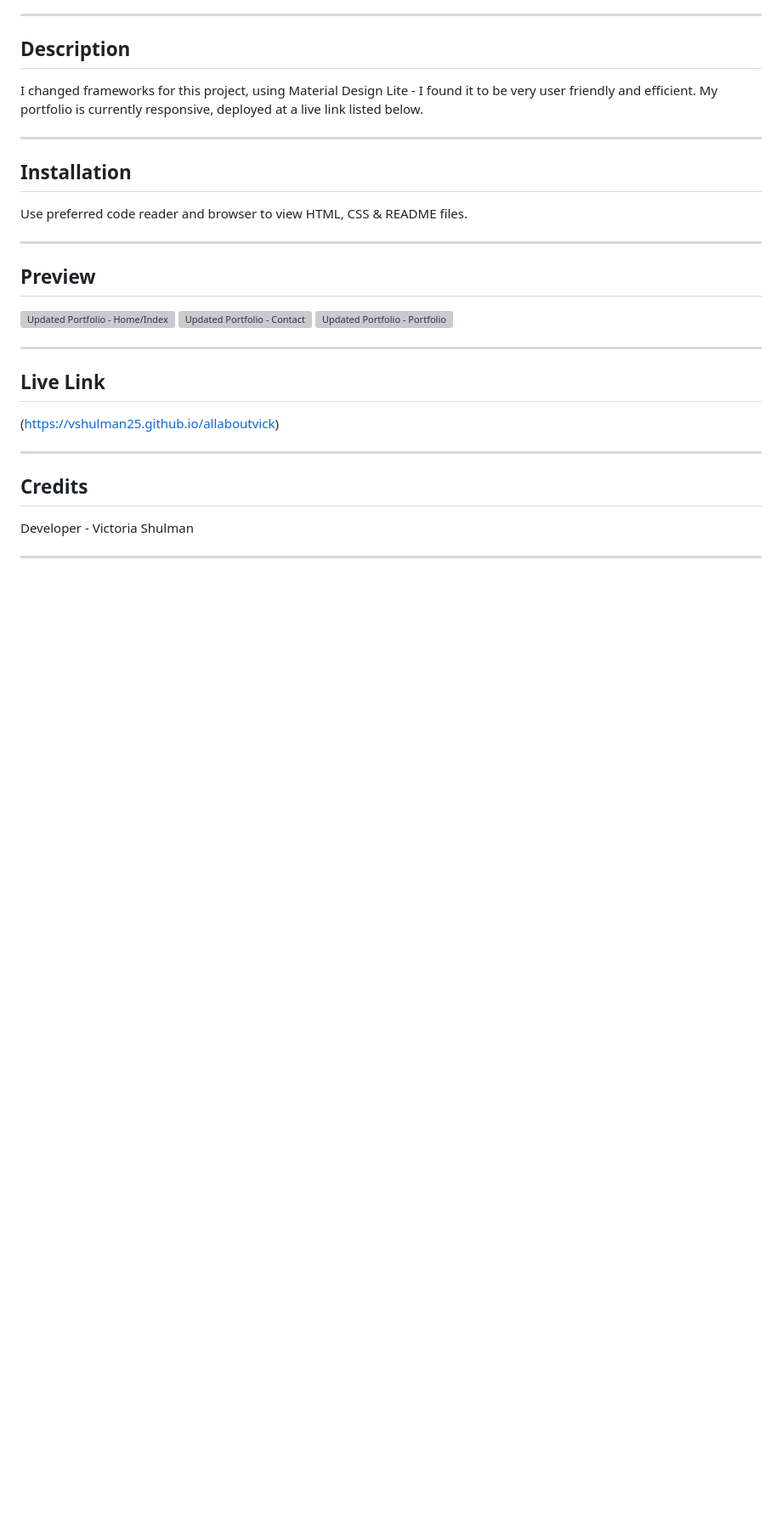
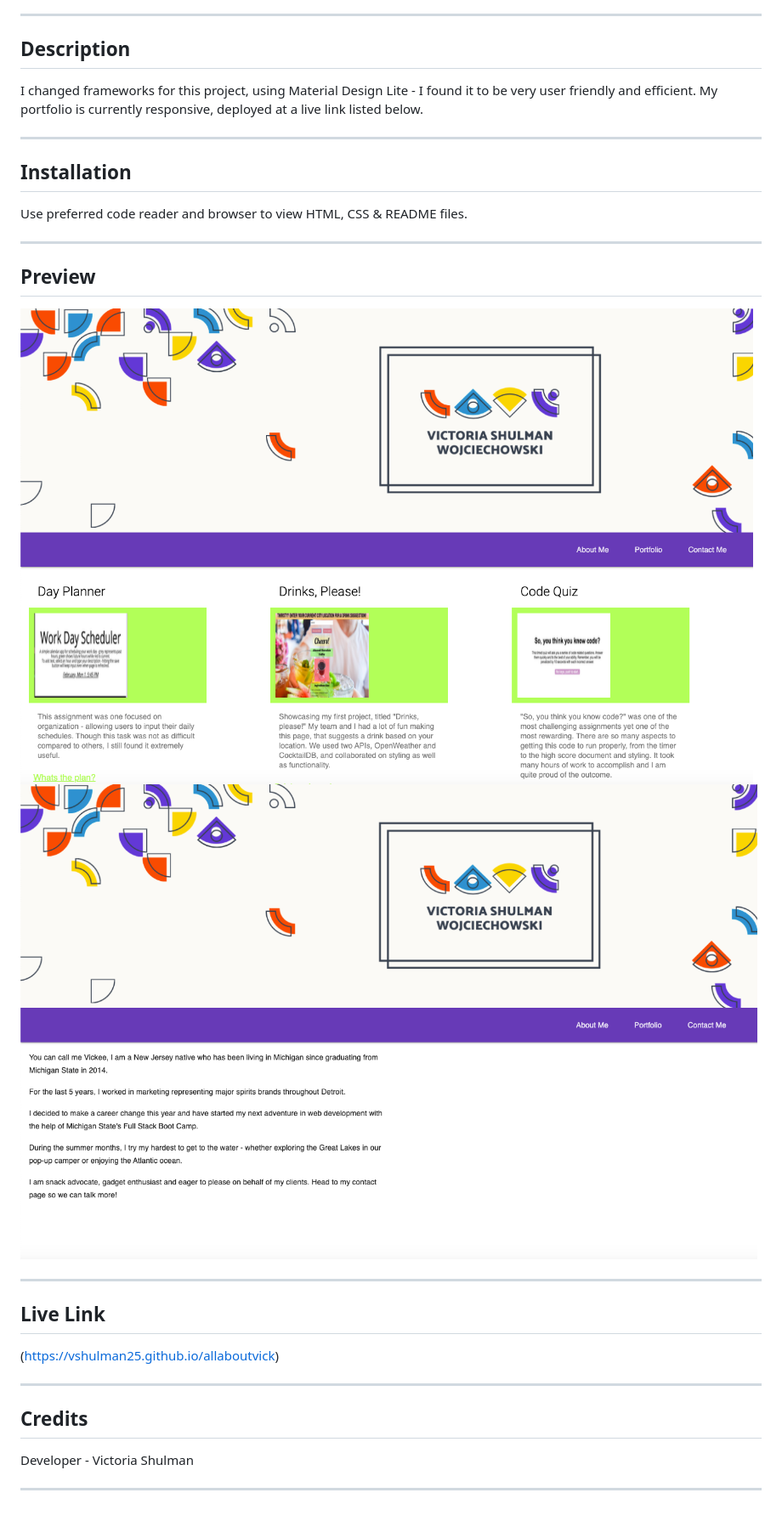
Before and after one commit to vshulman25/allaboutvick, a Markdown page: README.md, the part around the change. Shown: that part at 85% size. Drawn GitHub-style; pictures changed too: images/portfolio1.png (added), images/portfolio2.png (added); blank space fills up the shorter version; grey boxes are pictures that could not be loaded.

```diff
--- a/README.md
+++ b/README.md
@@ -17,9 +17,8 @@ Use preferred code reader and browser to view HTML, CSS & README files.
 ---
 ## Preview
 
-![Updated Portfolio - Home/Index ](./assets/homeshot.jpeg)
-![Updated Portfolio - Contact ](./assets/contact.jpeg)
-![Updated Portfolio - Portfolio ](./assets/portfolioshot.jpeg)
+![Updated Portfolio - Home/Index ](./images/portfolio1.png)
+![Updated Portfolio - Contact ](./images/portfolio2.png)
 
 ---
 
```
Also changed, not shown: 4 other files.
